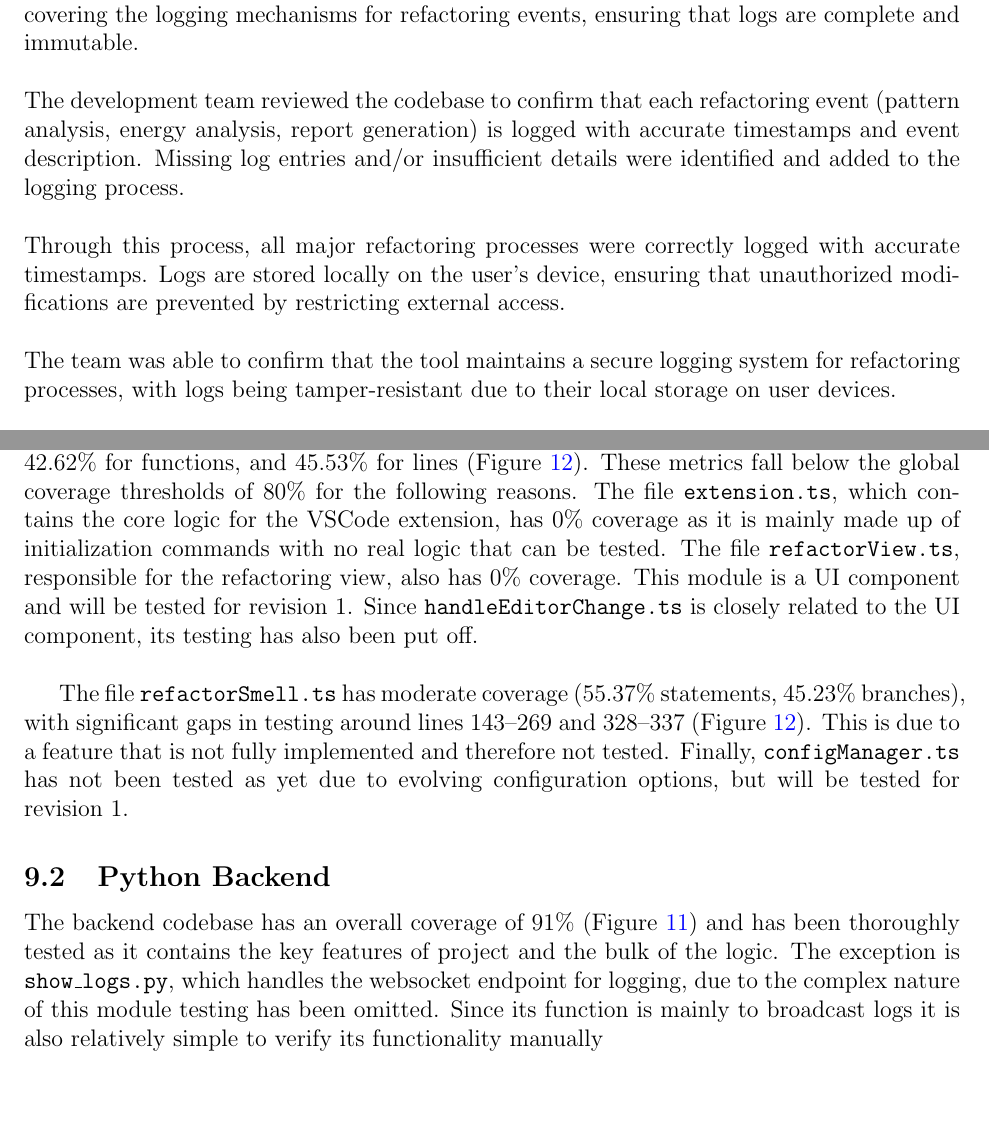
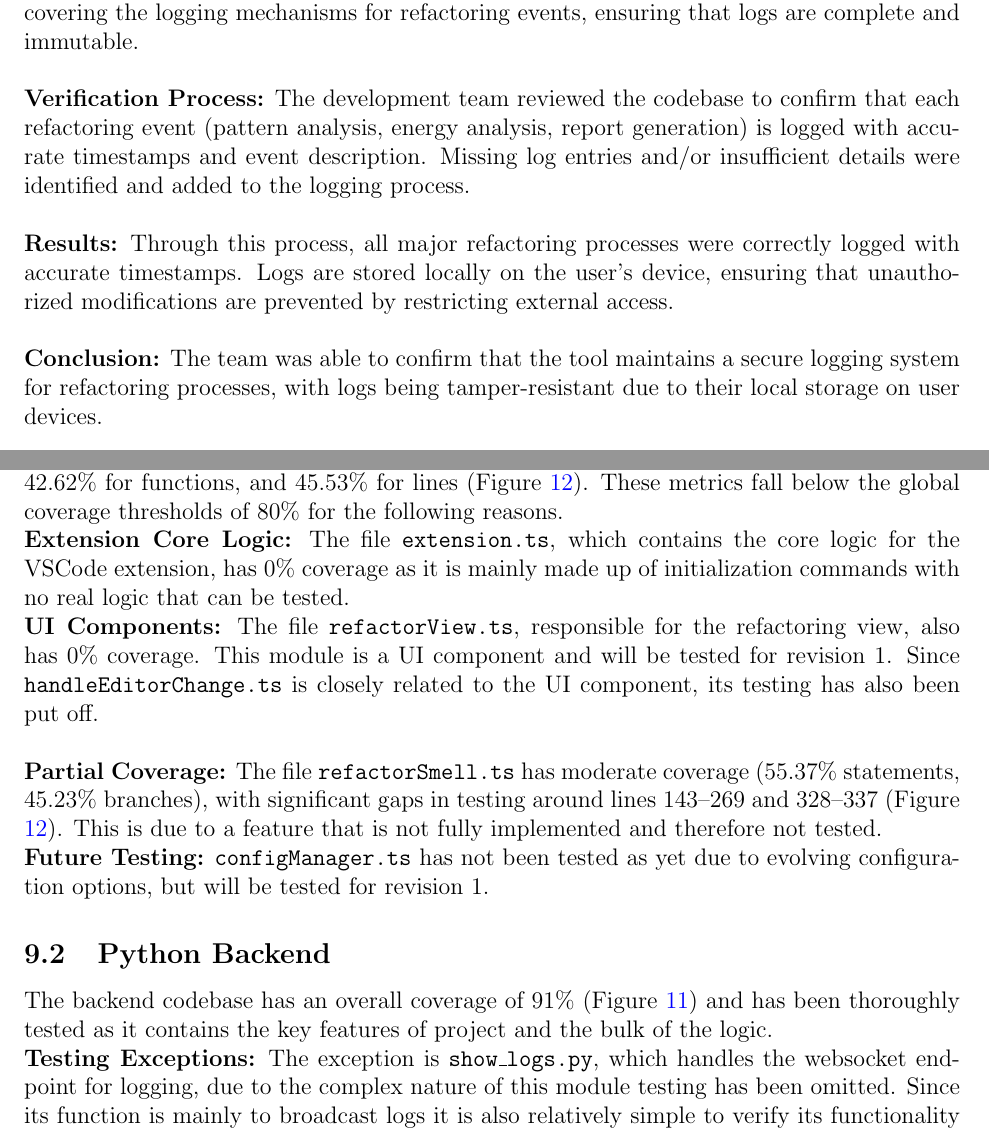
Before and after one commit to ssm-lab/capstone--source-code-optimizer, a LaTeX document (docs/VnVReport/VnVReport.tex): two parts of pages 24 and 73 of 84, joined at a grey line, cut so that both start at the same text, the shorter picture padded with empty space. Compiled offline with pdfLaTeX.

Commit message:
added bolded sections #531 #577

```diff
--- a/docs/VnVReport/VnVReport.tex
+++ b/docs/VnVReport/VnVReport.tex
@@ -677,18 +680,18 @@ analysis, and report generation. The objective was to do so while
 covering the logging mechanisms for refactoring events, ensuring that
 logs are complete and immutable.\\
 
-\noindent The development team reviewed the codebase to confirm that
+\noindent \textbf{Verification Process:} The development team reviewed the codebase to confirm that
 each refactoring event (pattern analysis, energy analysis, report
 generation) is logged with accurate timestamps and event description.
 Missing log entries and/or insufficient details were identified and
 added to the logging process.\\
 
-\noindent Through this process, all major refactoring processes were
+\noindent \textbf{Results:} Through this process, all major refactoring processes were
 correctly logged with accurate timestamps. Logs are stored locally on
 the user's device, ensuring that unauthorized modifications are
 prevented by restricting external access.\\
 
-\noindent The team was able to confirm that the tool maintains a
+\noindent \textbf{Conclusion:} The team was able to confirm that the tool maintains a
 secure logging system for refactoring processes, with logs being
 tamper-resistant due to their local storage on user devices.
 
@@ -3302,26 +3309,34 @@ tested, and it helps identify areas that may require additional testing.
 The frontend codebase has an overall coverage of 45.43\% for
 statements, 36.48\% for branches, 42.62\% for functions, and 45.53\%
 for lines (Figure \ref{img:vscode-cov}). These metrics fall below the
-global coverage thresholds of 80\% for the following reasons. The
+global coverage thresholds of 80\% for the following reasons.
+
+\noindent \textbf{Extension Core Logic:} The
 file \texttt{extension.ts}, which contains the core logic for the
 VSCode extension, has 0\% coverage as it is mainly made up of
-initialization commands with no real logic that can be tested. The
+initialization commands with no real logic that can be tested.
+
+\noindent \textbf{UI Components:} The
 file \texttt{refactorView.ts}, responsible for the refactoring view,
 also has 0\% coverage. This module is a UI component and will be
 tested for revision 1. Since \texttt{handleEditorChange.ts} is
 closely related to the UI component, its testing has also been put off.\\
 
-The file \texttt{refactorSmell.ts} has moderate coverage (55.37\%
+\noindent \textbf{Partial Coverage:} The file \texttt{refactorSmell.ts} has moderate coverage (55.37\%
 statements, 45.23\% branches), with significant gaps in testing
 around lines 143–269 and 328–337 (Figure \ref{img:vscode-cov}). This
 is due to a feature that is not fully implemented and therefore not
-tested. Finally, \texttt{configManager.ts} has not been tested as yet
+tested.
+
+\noindent \textbf{Future Testing:} \texttt{configManager.ts} has not been tested as yet
 due to evolving configuration options, but will be tested for revision 1.
 
 \subsection{Python Backend}
 The backend codebase has an overall coverage of 91\% (Figure
 \ref{img:python-cov}) and has been thoroughly tested as it contains
-the key features of project and the bulk of the logic. The exception
+the key features of project and the bulk of the logic.
+
+\noindent \textbf{Testing Exceptions:} The exception
 is \texttt{show\_logs.py}, which handles the websocket endpoint for
 logging, due to the complex nature of this module testing has been
 omitted. Since its function is mainly to broadcast logs it is also
```
Also changed, not shown: docs/VnVReport/VnVReport.tex (15 more changed lines).
